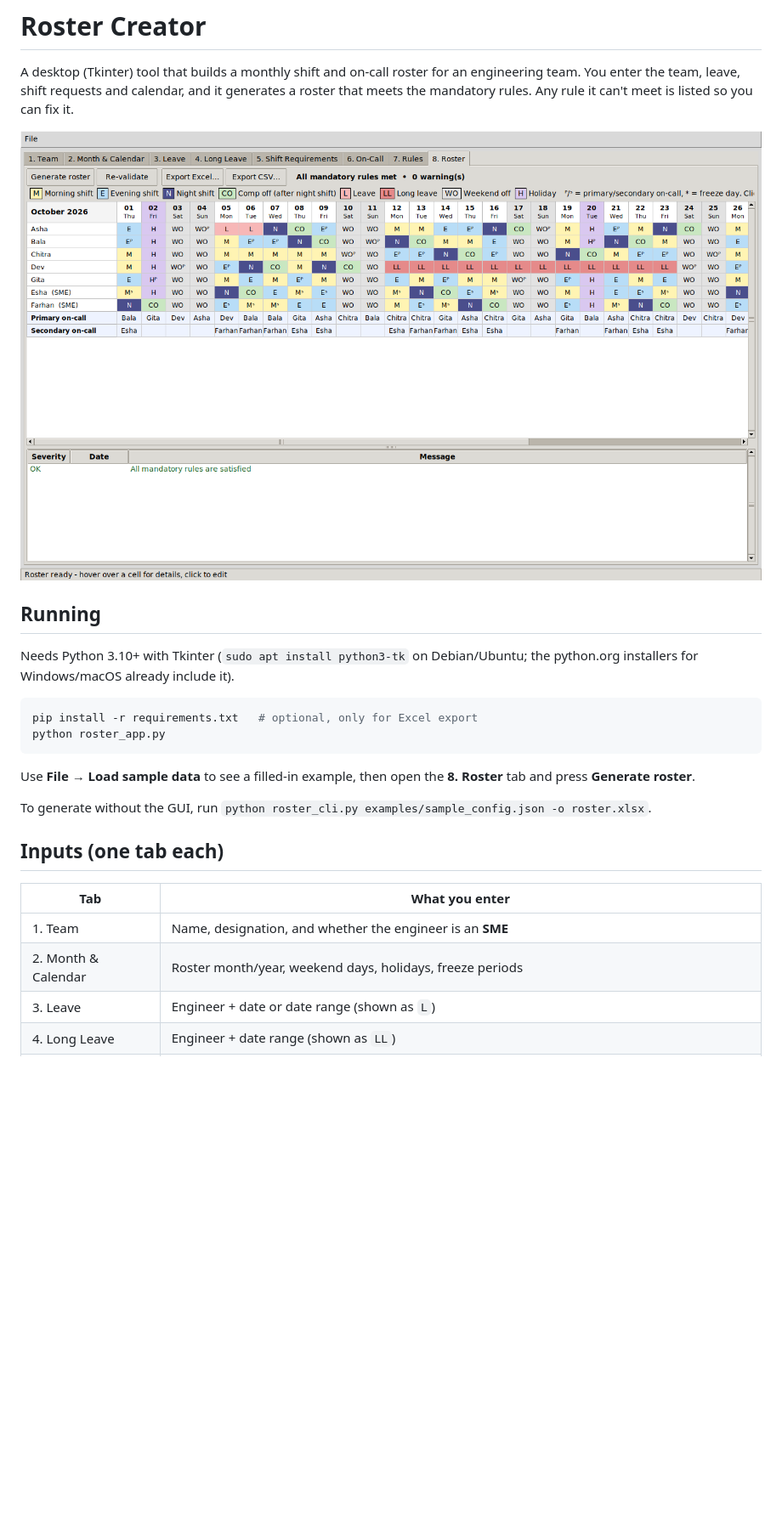
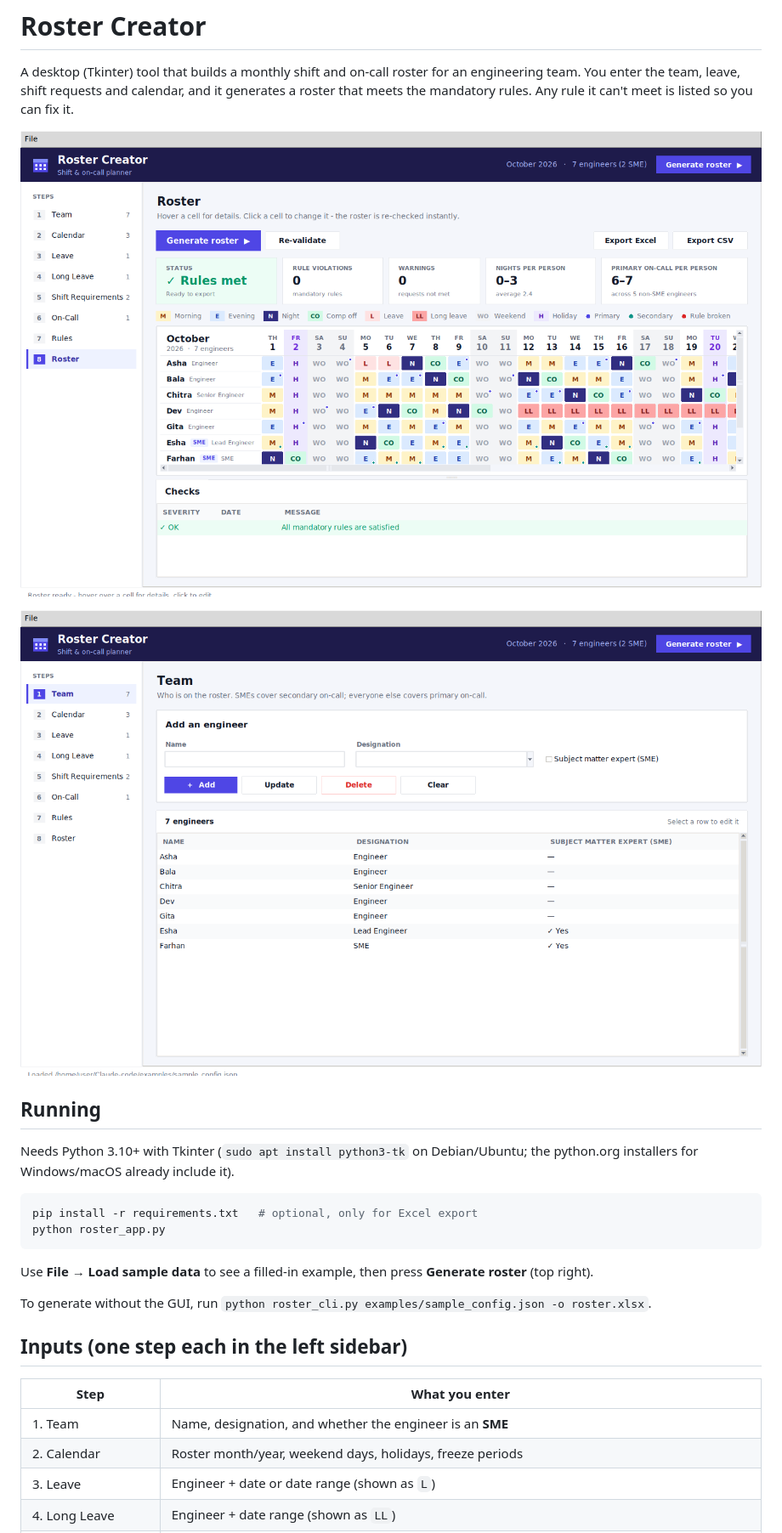
Before and after one commit to Liku1376/Claude-code, a Markdown page: README.md, the part around one of its changes. Shown at 85% size. GitHub-like rendering; pictures changed too: docs/roster_screenshot.png, docs/team_screenshot.png (added); blank space fills up the shorter version.

````diff
--- a/README.md
+++ b/README.md
@@ -6,6 +6,8 @@ it generates a roster that meets the mandatory rules. Any rule it can't meet
 is listed so you can fix it.
 
 ![Roster tab](docs/roster_screenshot.png)
+
+![Team tab](docs/team_screenshot.png)
 
 ## Running
 
@@ -17,18 +19,18 @@ pip install -r requirements.txt   # optional, only for Excel export
 python roster_app.py
 ```
 
-Use **File → Load sample data** to see a filled-in example, then open the
-**8. Roster** tab and press **Generate roster**.
+Use **File → Load sample data** to see a filled-in example, then press
+**Generate roster** (top right).
 
 To generate without the GUI, run
 `python roster_cli.py examples/sample_config.json -o roster.xlsx`.
 
-## Inputs (one tab each)
+## Inputs (one step each in the left sidebar)
 
-| Tab | What you enter |
+| Step | What you enter |
 | --- | --- |
 | 1. Team | Name, designation, and whether the engineer is an **SME** |
-| 2. Month & Calendar | Roster month/year, weekend days, holidays, freeze periods |
+| 2. Calendar | Roster month/year, weekend days, holidays, freeze periods |
 | 3. Leave | Engineer + date or date range (shown as `L`) |
 | 4. Long Leave | Engineer + date range (shown as `LL`) |
 | 5. Shift Requirements | Engineer + dates + Morning/Evening/Night + **Must** (must work that shift) or **Avoid** (never on that shift, e.g. no nights) |
````
Also changed, not shown: other parts of README.md (+7 -3 lines), 3 other files.
